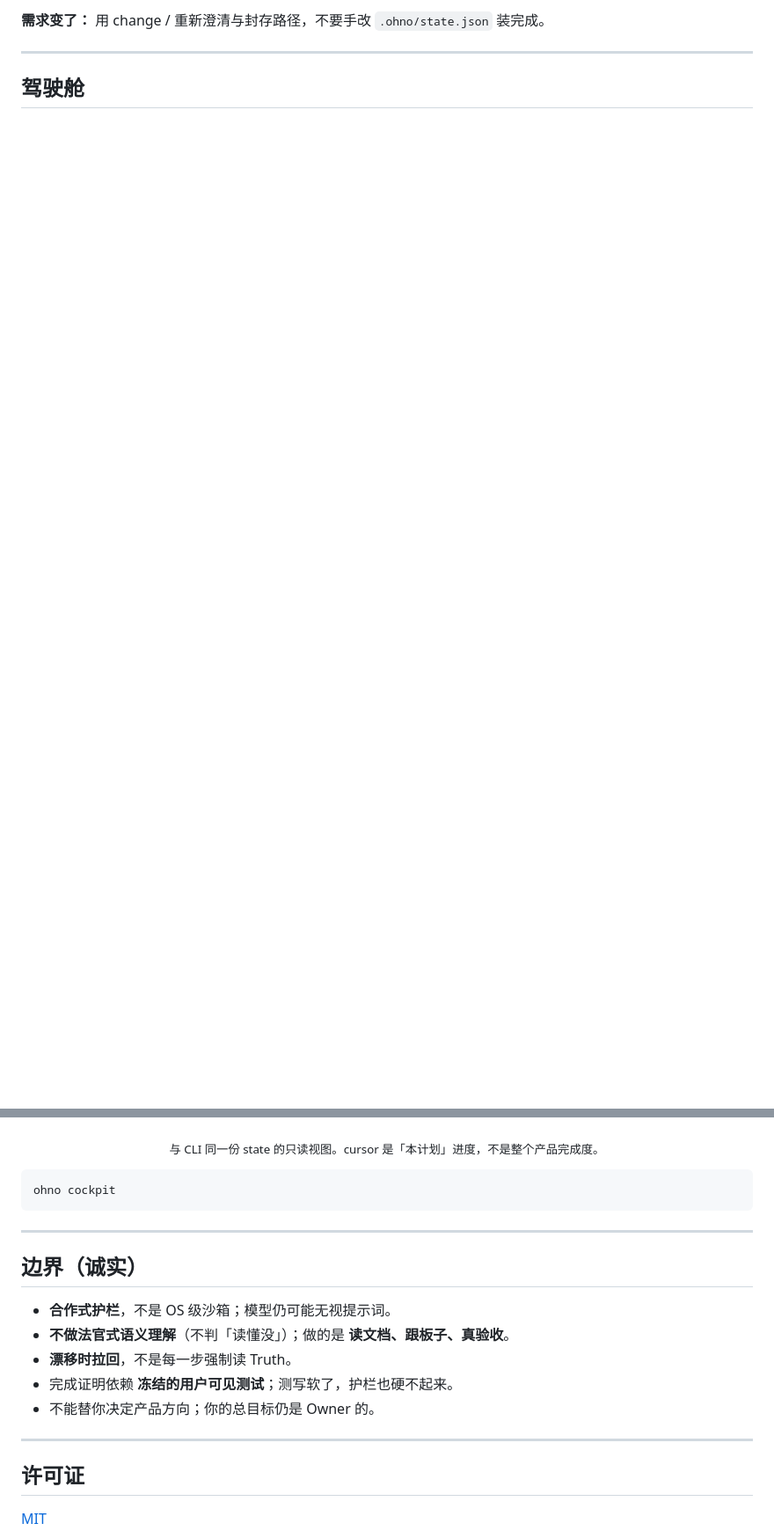
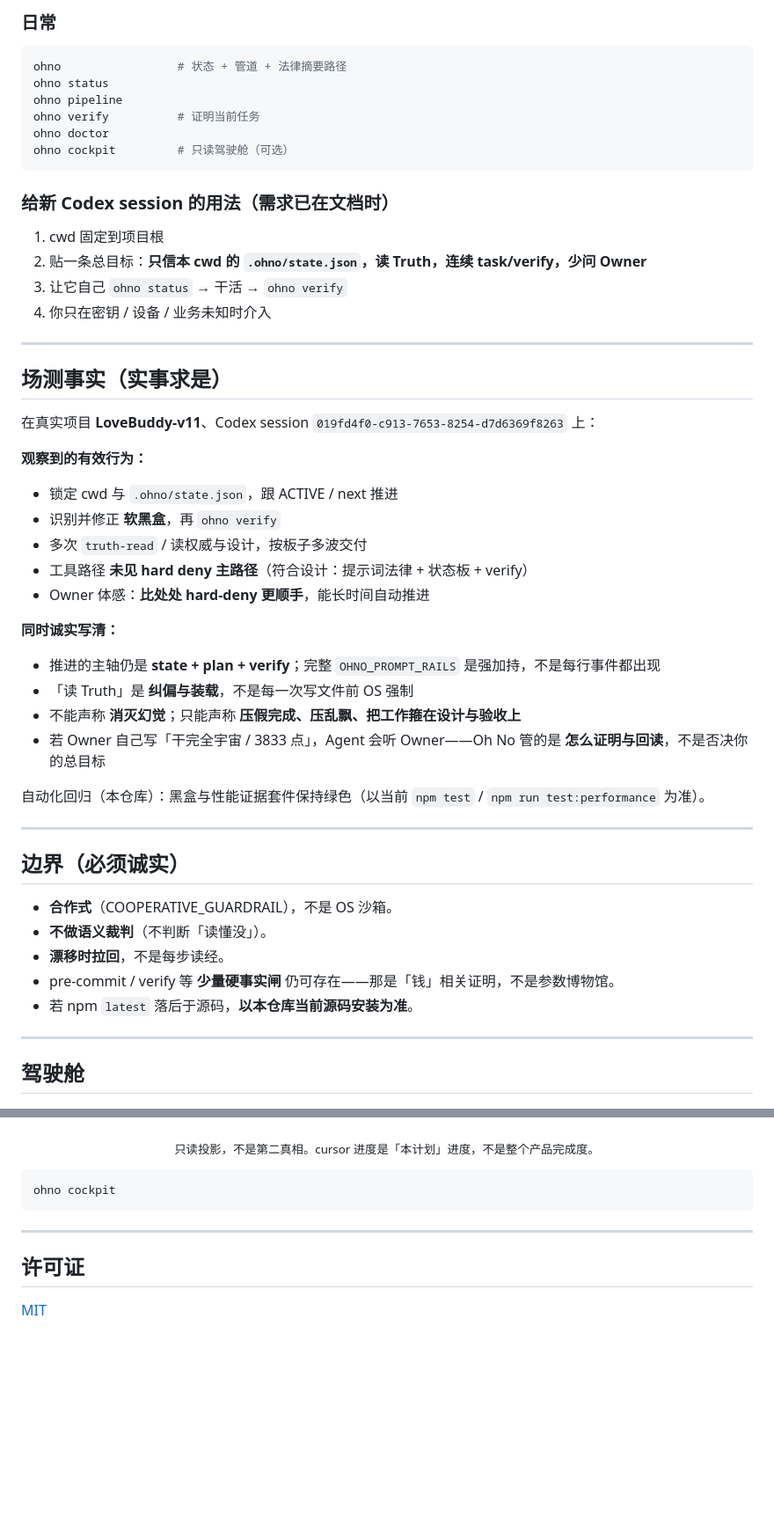
Before and after one commit to t01089572455/oh-no-codex, a Markdown page: README.zh-CN.md, 2 parts joined by grey strips. Shown at 88% size. GitHub-like rendering; blank space fills up the shorter version.

````diff
--- a/README.zh-CN.md
+++ b/README.zh-CN.md
@@ -185,5 +188,58 @@ npm install && npm run build && npm install -g .
 
-**需求变了：** 用 change / 重新澄清与封存路径，不要手改 `.ohno/state.json` 装完成。
+### 日常
+
+```bash
+ohno                 # 状态 + 管道 + 法律摘要路径
+ohno status
+ohno pipeline
+ohno verify          # 证明当前任务
+ohno doctor
+ohno cockpit         # 只读驾驶舱（可选）
+```
+
+### 给新 Codex session 的用法（需求已在文档时）
+
+1. cwd 固定到项目根
+2. 贴一条总目标：**只信本 cwd 的 `.ohno/state.json`，读 Truth，连续 task/verify，少问 Owner**
+3. 让它自己 `ohno status` → 干活 → `ohno verify`
+4. 你只在密钥 / 设备 / 业务未知时介入
+
+---
+
+<a id="field"></a>
+
+## 场测事实（实事求是）
+
+在真实项目 **LoveBuddy-v11**、Codex session `019fd4f0-c913-7653-8254-d7d6369f8263` 上：
+
+**观察到的有效行为：**
+
+- 锁定 cwd 与 `.ohno/state.json`，跟 ACTIVE / next 推进
+- 识别并修正 **软黑盒**，再 `ohno verify`
+- 多次 `truth-read` / 读权威与设计，按板子多波交付
+- 工具路径 **未见 hard deny 主路径**（符合设计：提示词法律 + 状态板 + verify）
+- Owner 体感：**比处处 hard-deny 更顺手**，能长时间自动推进
+
+**同时诚实写清：**
+
+- 推进的主轴仍是 **state + plan + verify**；完整 `OHNO_PROMPT_RAILS` 是强加持，不是每行事件都出现
+- 「读 Truth」是 **纠偏与装载**，不是每一次写文件前 OS 强制
+- 不能声称 **消灭幻觉**；只能声称 **压假完成、压乱飘、把工作箍在设计与验收上**
+- 若 Owner 自己写「干完全宇宙 / 3833 点」，Agent 会听 Owner——Oh No 管的是 **怎么证明与回读**，不是否决你的总目标
+
+自动化回归（本仓库）：黑盒与性能证据套件保持绿色（以当前 `npm test` / `npm run test:performance` 为准）。
+
+---
+
+<a id="limits"></a>
+
+## 边界（必须诚实）
+
+- **合作式**（COOPERATIVE_GUARDRAIL），不是 OS 沙箱。
+- **不做语义裁判**（不判断「读懂没」）。
+- **漂移时拉回**，不是每步读经。
+- pre-commit / verify 等 **少量硬事实闸** 仍可存在——那是「钱」相关证明，不是参数博物馆。
+- 若 npm `latest` 落后于源码，**以本仓库当前源码安装为准**。
 
 ---
 
@@ -200,7 +256,7 @@ npm install && npm run build && npm install -g .
 </p>
 
 <p align="center">
-  <sub>与 CLI 同一份 state 的只读视图。cursor 是「本计划」进度，不是整个产品完成度。</sub>
+  <sub>只读投影，不是第二真相。cursor 进度是「本计划」进度，不是整个产品完成度。</sub>
 </p>
 
 ```bash
@@ -209,18 +265,6 @@ ohno cockpit
 
 ---
 
-<a id="limits"></a>
-
-## 边界（诚实）
-
-- **合作式护栏**，不是 OS 级沙箱；模型仍可能无视提示词。
-- **不做法官式语义理解**（不判「读懂没」）；做的是 **读文档、跟板子、真验收**。
-- **漂移时拉回**，不是每一步强制读 Truth。
-- 完成证明依赖 **冻结的用户可见测试**；测写软了，护栏也硬不起来。
-- 不能替你决定产品方向；你的总目标仍是 Owner 的。
-
----
-
 ## 许可证
 
 [MIT](./LICENSE)
````
Also changed, not shown: other parts of README.zh-CN.md (+88 -85 lines), README.md (+136 -98 lines).
